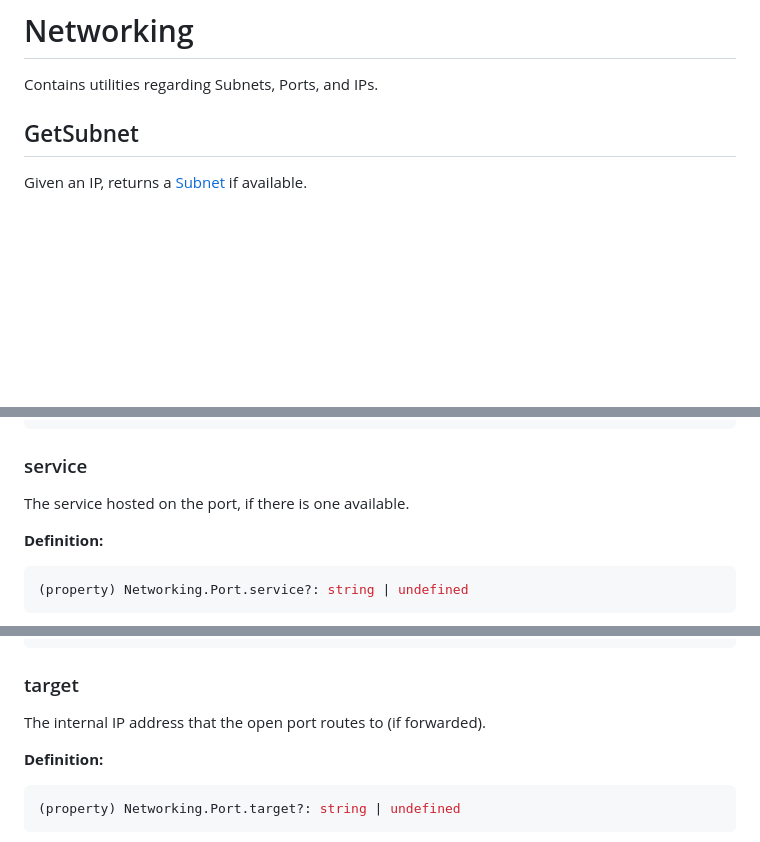
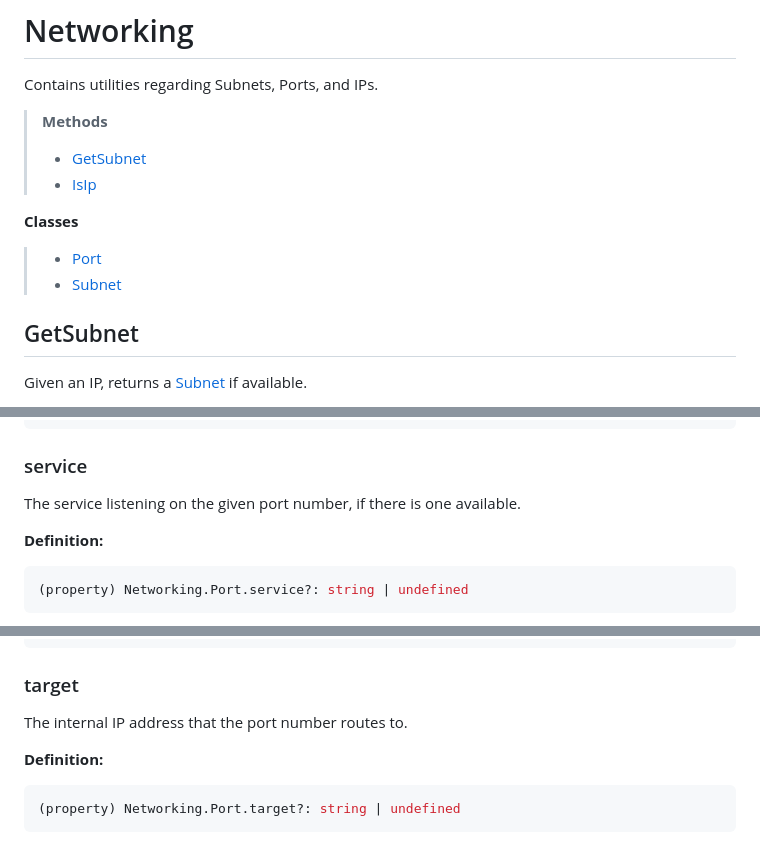
Before and after one commit to iilegacyyii/hackhub-docs, a Markdown page: docs/README.md, 3 parts joined by grey strips. GitHub-like rendering; blank space fills up the shorter version.

````diff
--- a/docs/README.md
+++ b/docs/README.md
@@ -1,6 +1,14 @@
 # Networking
 
 Contains utilities regarding Subnets, Ports, and IPs.
+
+> **Methods**
+> - [GetSubnet](#getsubnet)
+> - [IsIp](#isip)
+
+**Classes**
+> - [Port](#port)
+> - [Subnet](#subnet)
 
 ## GetSubnet
 Given an IP, returns a [Subnet](#subnet) if available.
@@ -89,7 +97,7 @@ println(line)
 ```
 
 ### service
-The service hosted on the port, if there is one available.
+The service listening on the given port number, if there is one available.
 
 **Definition:**
 ```js
@@ -111,7 +119,7 @@ println(line)
 
 ### target
 
-The internal IP address that the open port routes to (if forwarded).
+The internal IP address that the port number routes to.
 
 **Definition:**
 ```js
````
Also changed, not shown: other parts of docs/README.md (+145 -8 lines).
